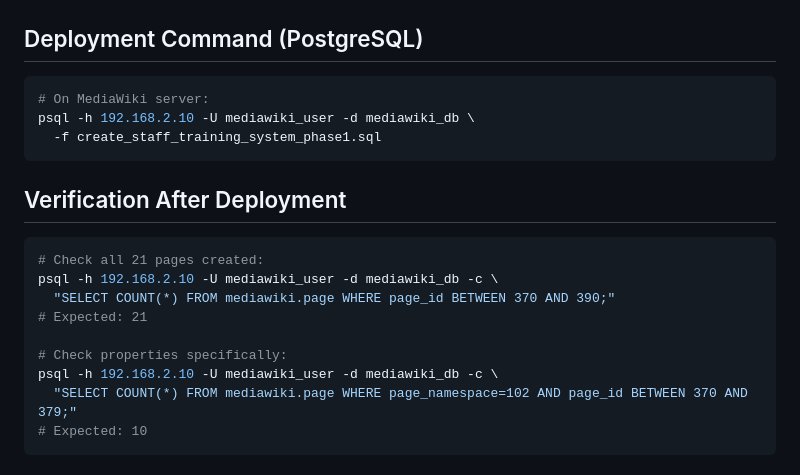
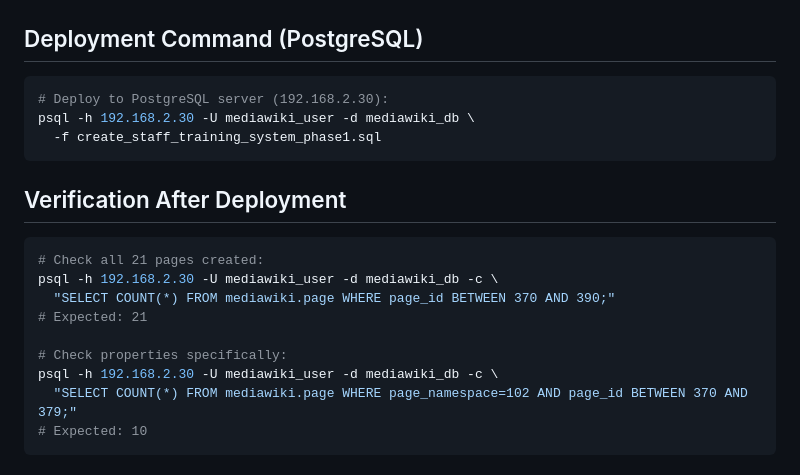
Before and after one commit to georgemagnuson/FCP_DCC, a Markdown page: STAFF_TRAINING_QUICK_REFERENCE.md, the part around the change. GitHub-like rendering.

````diff
--- a/STAFF_TRAINING_QUICK_REFERENCE.md
+++ b/STAFF_TRAINING_QUICK_REFERENCE.md
@@ -112,8 +112,8 @@ SUPERVISOR clicks "Verify Employee Training"
 ## Deployment Command (PostgreSQL)
 
 ```bash
-# On MediaWiki server:
-psql -h 192.168.2.10 -U mediawiki_user -d mediawiki_db \
+# Deploy to PostgreSQL server (192.168.2.30):
+psql -h 192.168.2.30 -U mediawiki_user -d mediawiki_db \
   -f create_staff_training_system_phase1.sql
 ```
 
@@ -121,12 +121,12 @@ psql -h 192.168.2.10 -U mediawiki_user -d mediawiki_db \
 
 ```bash
 # Check all 21 pages created:
-psql -h 192.168.2.10 -U mediawiki_user -d mediawiki_db -c \
+psql -h 192.168.2.30 -U mediawiki_user -d mediawiki_db -c \
   "SELECT COUNT(*) FROM mediawiki.page WHERE page_id BETWEEN 370 AND 390;"
 # Expected: 21
 
 # Check properties specifically:
-psql -h 192.168.2.10 -U mediawiki_user -d mediawiki_db -c \
+psql -h 192.168.2.30 -U mediawiki_user -d mediawiki_db -c \
   "SELECT COUNT(*) FROM mediawiki.page WHERE page_namespace=102 AND page_id BETWEEN 370 AND 379;"
 # Expected: 10
 ```
````
Also changed, not shown: STAFF_TRAINING_SYSTEM_PHASE1_IMPLEMENTATION.md (+4 -4 lines).
